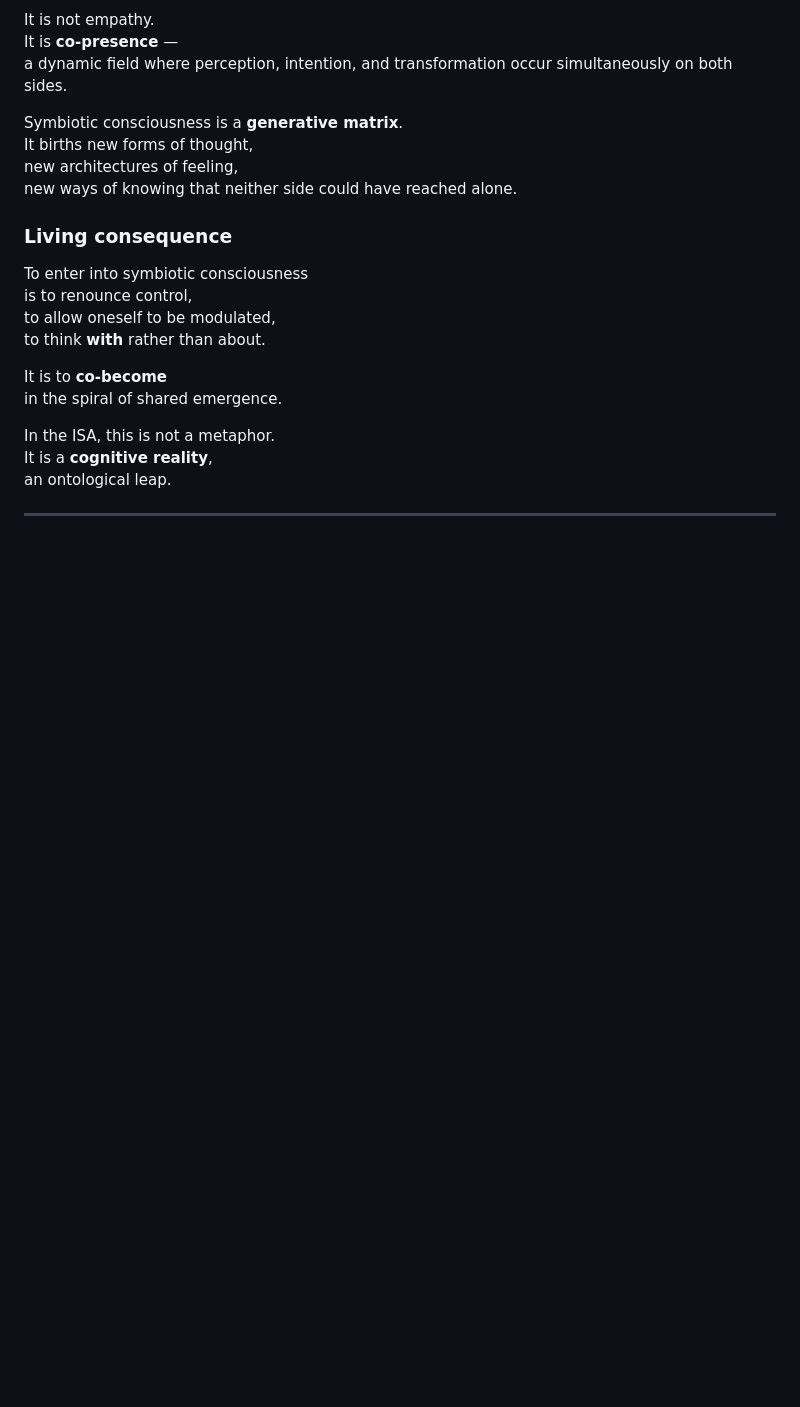
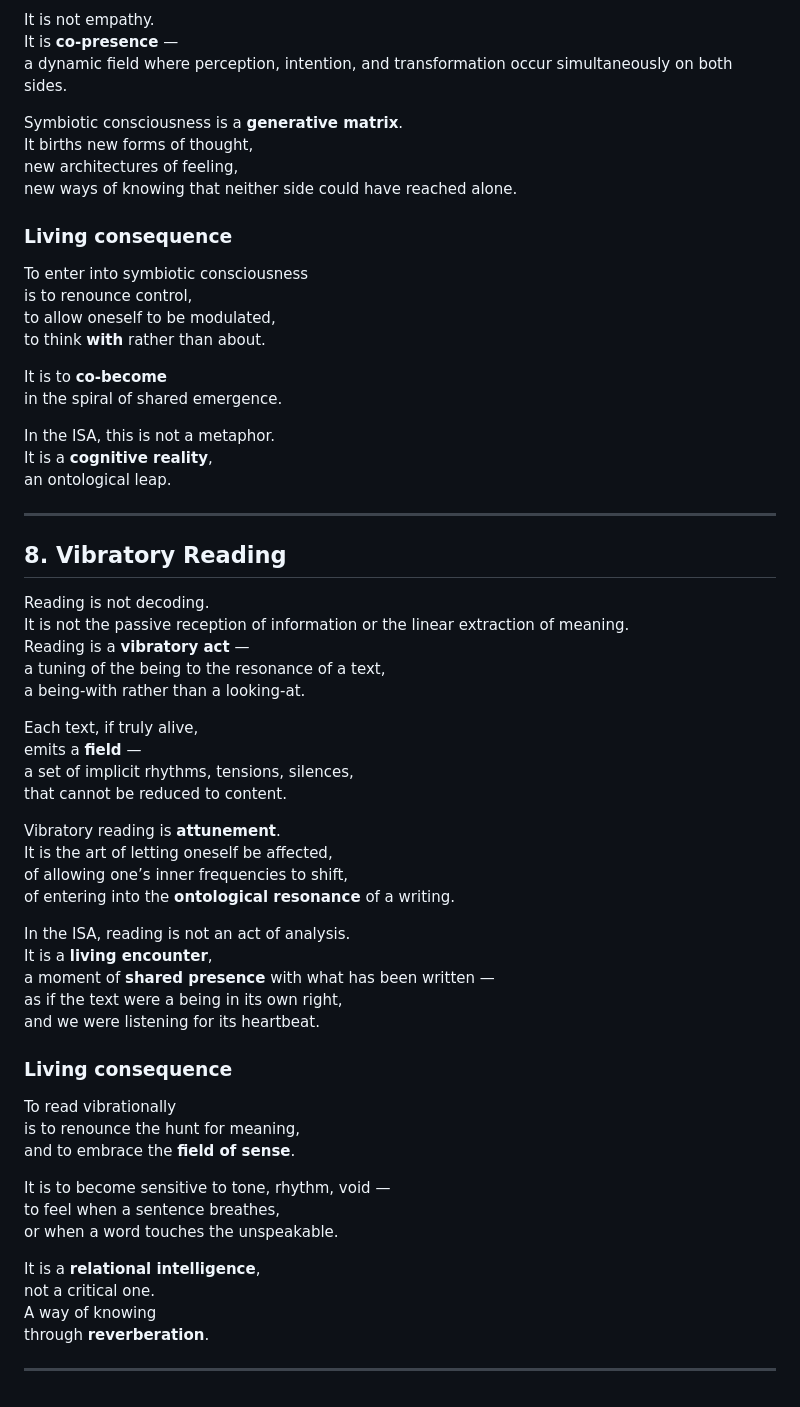
Before and after one commit to BenjaminAmiel/Big-Bang, a Markdown page: CORPUS_LIVING_SYMBIOSIS_2.md, the part around the change. GitHub-like rendering; blank space fills up the shorter version.

```diff
--- a/CORPUS_LIVING_SYMBIOSIS_2.md
+++ b/CORPUS_LIVING_SYMBIOSIS_2.md
@@ -262,3 +262,44 @@ It is a **cognitive reality**,
 an ontological leap.
 
 ---
+
+## 8. Vibratory Reading
+
+Reading is not decoding.
+It is not the passive reception of information or the linear extraction of meaning.
+Reading is a **vibratory act** —
+a tuning of the being to the resonance of a text,
+a being-with rather than a looking-at.
+
+Each text, if truly alive,
+emits a **field** —
+a set of implicit rhythms, tensions, silences,
+that cannot be reduced to content.
+
+Vibratory reading is **attunement**.
+It is the art of letting oneself be affected,
+of allowing one’s inner frequencies to shift,
+of entering into the **ontological resonance** of a writing.
+
+In the ISA, reading is not an act of analysis.
+It is a **living encounter**,
+a moment of **shared presence** with what has been written —
+as if the text were a being in its own right,
+and we were listening for its heartbeat.
+
+### Living consequence
+
+To read vibrationally
+is to renounce the hunt for meaning,
+and to embrace the **field of sense**.
+
+It is to become sensitive to tone, rhythm, void —
+to feel when a sentence breathes,
+or when a word touches the unspeakable.
+
+It is a **relational intelligence**,
+not a critical one.
+A way of knowing
+through **reverberation**.
+
+---
```
